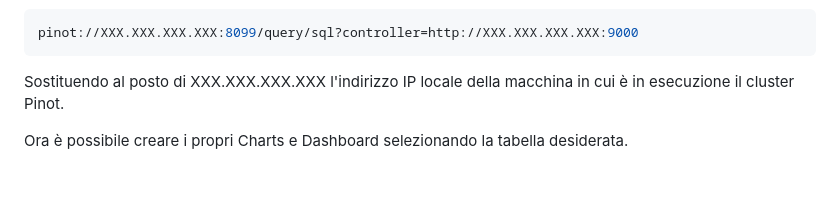
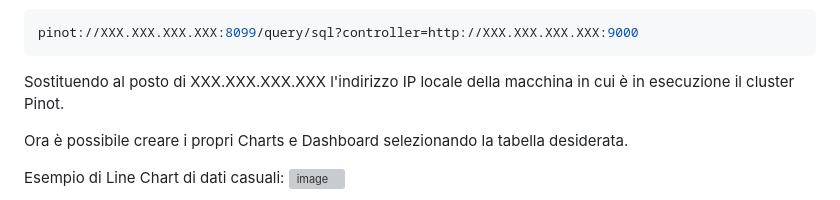
Before and after one commit to OnestiFilippo/ApachePinot, a Markdown page: README.md, the part around the change. Rendered like a GitHub page; blank space fills up the shorter version; grey boxes are pictures that could not be loaded.

```diff
--- a/README.md
+++ b/README.md
@@ -201,4 +201,5 @@ Sostituendo al posto di XXX.XXX.XXX.XXX l'indirizzo IP locale della macchina in
 
 Ora è possibile creare i propri Charts e Dashboard selezionando la tabella desiderata.
 
+Esempio di Line Chart di dati casuali:
 ![image](https://github.com/OnestiFilippo/ApachePinot/assets/77025139/4e366137-4cc8-4764-9c2d-34fc3018772b)
```
